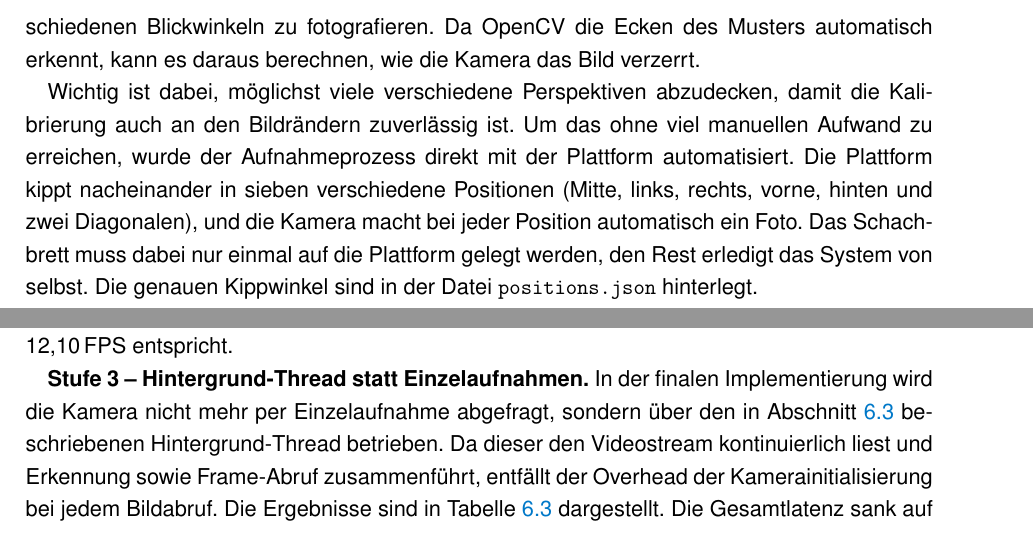
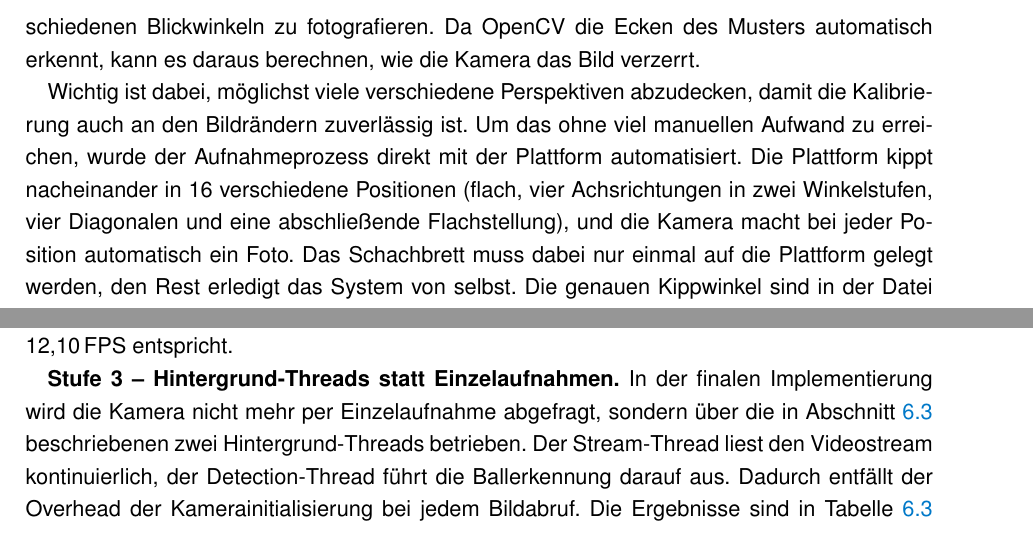
Before and after one commit to cyHeff5/balancing-robot-docs, a LaTeX document (systemdoku.tex): two parts of pages 25 and 28 of 62, joined at a grey line, cut so that both start at the same text. Compiled offline with pdfLaTeX.

Commit message:
docs: fix three factual errors in systemdoku
- Kalibrierung: 16 Positionen statt sieben (positions.json)
- Schichtenarchitektur: zwei Hintergrund-Threads statt einem
- Latenzmessung Stufe 3: korrekt auf zwei Threads aktualisiert

Co-Authored-By: Claude Sonnet 4.6 <noreply@anthropic.com>

```diff
--- a/systemdoku.tex
+++ b/systemdoku.tex
@@ -703,8 +703,8 @@ Wichtig ist dabei, möglichst viele verschiedene Perspektiven abzudecken,
 damit die Kalibrierung auch an den Bildrändern zuverlässig ist. Um das
 ohne viel manuellen Aufwand zu erreichen, wurde der Aufnahmeprozess
 direkt mit der Plattform automatisiert. Die Plattform kippt nacheinander
-in sieben verschiedene Positionen (Mitte, links, rechts, vorne, hinten
-und zwei Diagonalen), und die Kamera macht bei jeder Position automatisch
+in 16 verschiedene Positionen (flach, vier Achsrichtungen in zwei Winkelstufen,
+vier Diagonalen und eine abschließende Flachstellung), und die Kamera macht bei jeder Position automatisch
 ein Foto. Das Schachbrett muss dabei nur einmal auf die Plattform gelegt werden,
 den Rest erledigt das System von selbst. Die genauen Kippwinkel sind in
 der Datei \texttt{positions.json} hinterlegt.
@@ -951,12 +951,12 @@ im Mittel \SI{62,87}{\milli\second}, die Gesamtlatenz auf
 \end{tabular}
 \end{table}
 
-\textbf{Stufe 3 – Hintergrund-Thread statt Einzelaufnahmen.}
+\textbf{Stufe 3 – Hintergrund-Threads statt Einzelaufnahmen.}
 In der finalen Implementierung wird die Kamera nicht mehr per Einzelaufnahme
-abgefragt, sondern über den in Abschnitt~\ref{sec:videostream} beschriebenen
-Hintergrund-Thread betrieben. Da dieser den Videostream kontinuierlich liest und
-Erkennung sowie Frame-Abruf zusammenführt, entfällt der Overhead der
-Kamerainitialisierung bei jedem Bildabruf. Die Ergebnisse sind in
+abgefragt, sondern über die in Abschnitt~\ref{sec:videostream} beschriebenen
+zwei Hintergrund-Threads betrieben. Der Stream-Thread liest den Videostream
+kontinuierlich, der Detection-Thread führt die Ballerkennung darauf aus.
+Dadurch entfällt der Overhead der Kamerainitialisierung bei jedem Bildabruf. Die Ergebnisse sind in
 Tabelle~\ref{tab:latenz3} dargestellt. Die Gesamtlatenz sank auf
 im Mittel \SI{40{,}52}{\milli\second}, was einer Bildrate von 24{,}68\,FPS
 entspricht. Die Erkennungsrate betrug 100{,}0\,\%.
```
Also changed, not shown: systemdoku.tex (2 more changed lines).
